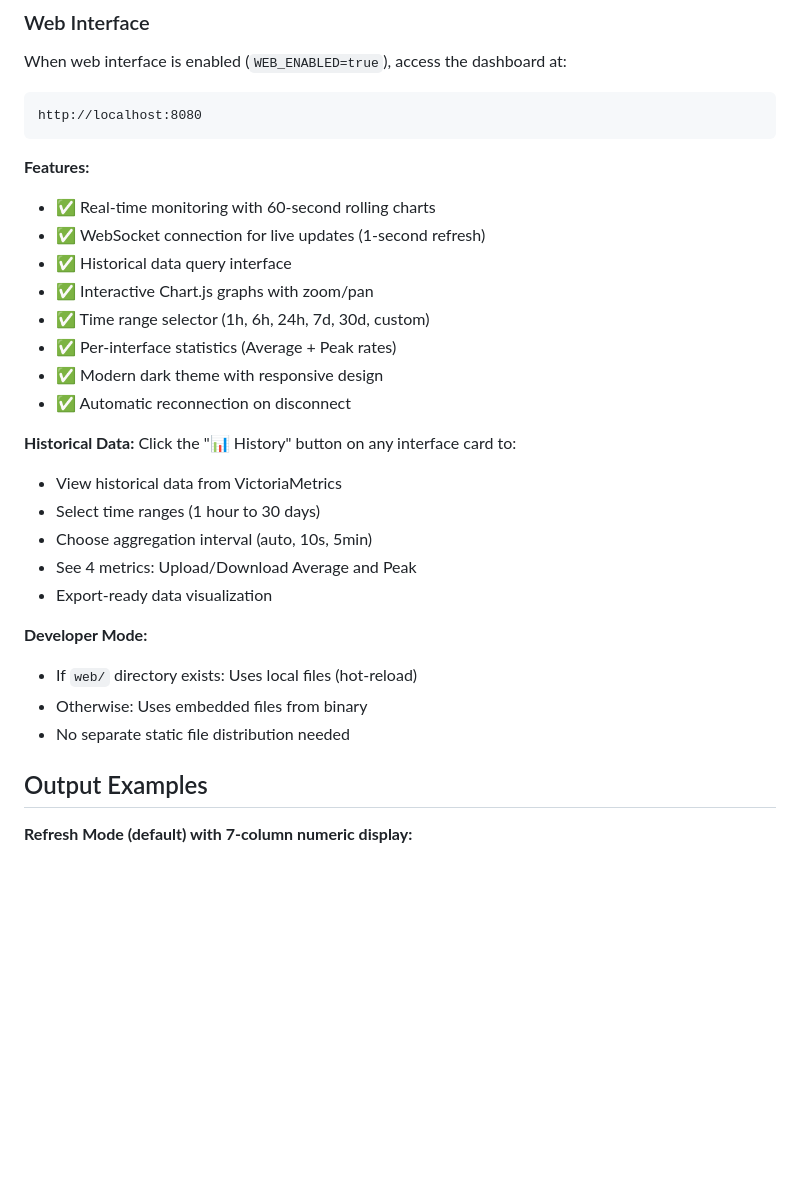
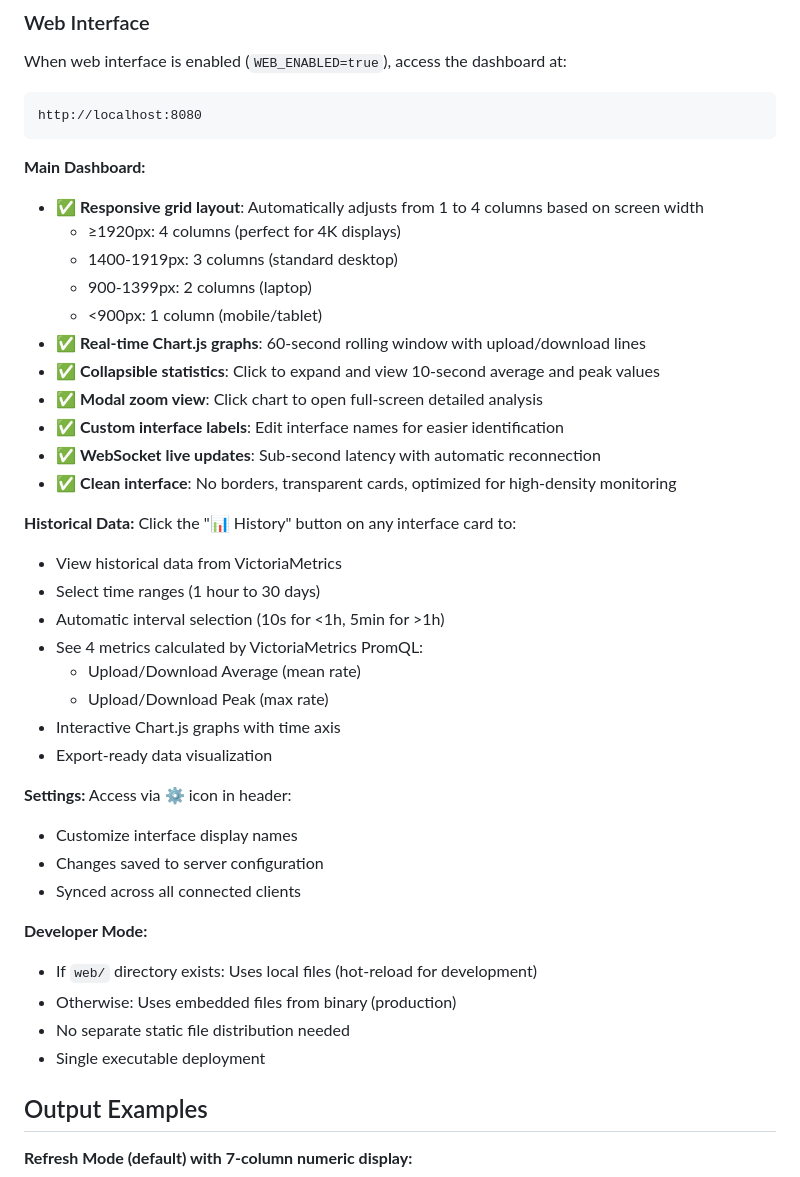
Before and after one commit to firadio/golang-mikrotik-interface-stats, a Markdown page: README.md, the part around the change printed below. Drawn GitHub-style; blank space fills up the shorter version.

````diff
--- a/README.md
+++ b/README.md
@@ -178,28 +195,41 @@ When web interface is enabled (`WEB_ENABLED=true`), access the dashboard at:
 http://localhost:8080
 ```
 
-**Features:**
-- ✅ Real-time monitoring with 60-second rolling charts
-- ✅ WebSocket connection for live updates (1-second refresh)
-- ✅ Historical data query interface
-- ✅ Interactive Chart.js graphs with zoom/pan
-- ✅ Time range selector (1h, 6h, 24h, 7d, 30d, custom)
-- ✅ Per-interface statistics (Average + Peak rates)
-- ✅ Modern dark theme with responsive design
-- ✅ Automatic reconnection on disconnect
+**Main Dashboard:**
+- ✅ **Responsive grid layout**: Automatically adjusts from 1 to 4 columns based on screen width
+  - ≥1920px: 4 columns (perfect for 4K displays)
+  - 1400-1919px: 3 columns (standard desktop)
+  - 900-1399px: 2 columns (laptop)
+  - <900px: 1 column (mobile/tablet)
+- ✅ **Real-time Chart.js graphs**: 60-second rolling window with upload/download lines
+- ✅ **Collapsible statistics**: Click to expand and view 10-second average and peak values
+- ✅ **Modal zoom view**: Click chart to open full-screen detailed analysis
+- ✅ **Custom interface labels**: Edit interface names for easier identification
+- ✅ **WebSocket live updates**: Sub-second latency with automatic reconnection
+- ✅ **Clean interface**: No borders, transparent cards, optimized for high-density monitoring
 
 **Historical Data:**
 Click the "📊 History" button on any interface card to:
 - View historical data from VictoriaMetrics
 - Select time ranges (1 hour to 30 days)
-- Choose aggregation interval (auto, 10s, 5min)
-- See 4 metrics: Upload/Download Average and Peak
+- Automatic interval selection (10s for <1h, 5min for >1h)
+- See 4 metrics calculated by VictoriaMetrics PromQL:
+  - Upload/Download Average (mean rate)
+  - Upload/Download Peak (max rate)
+- Interactive Chart.js graphs with time axis
 - Export-ready data visualization
 
+**Settings:**
+Access via ⚙️ icon in header:
+- Customize interface display names
+- Changes saved to server configuration
+- Synced across all connected clients
+
 **Developer Mode:**
-- If `web/` directory exists: Uses local files (hot-reload)
-- Otherwise: Uses embedded files from binary
+- If `web/` directory exists: Uses local files (hot-reload for development)
+- Otherwise: Uses embedded files from binary (production)
 - No separate static file distribution needed
+- Single executable deployment
 
 ## Output Examples
 
````
Also changed, not shown: other parts of README.md (+96 -17 lines).
